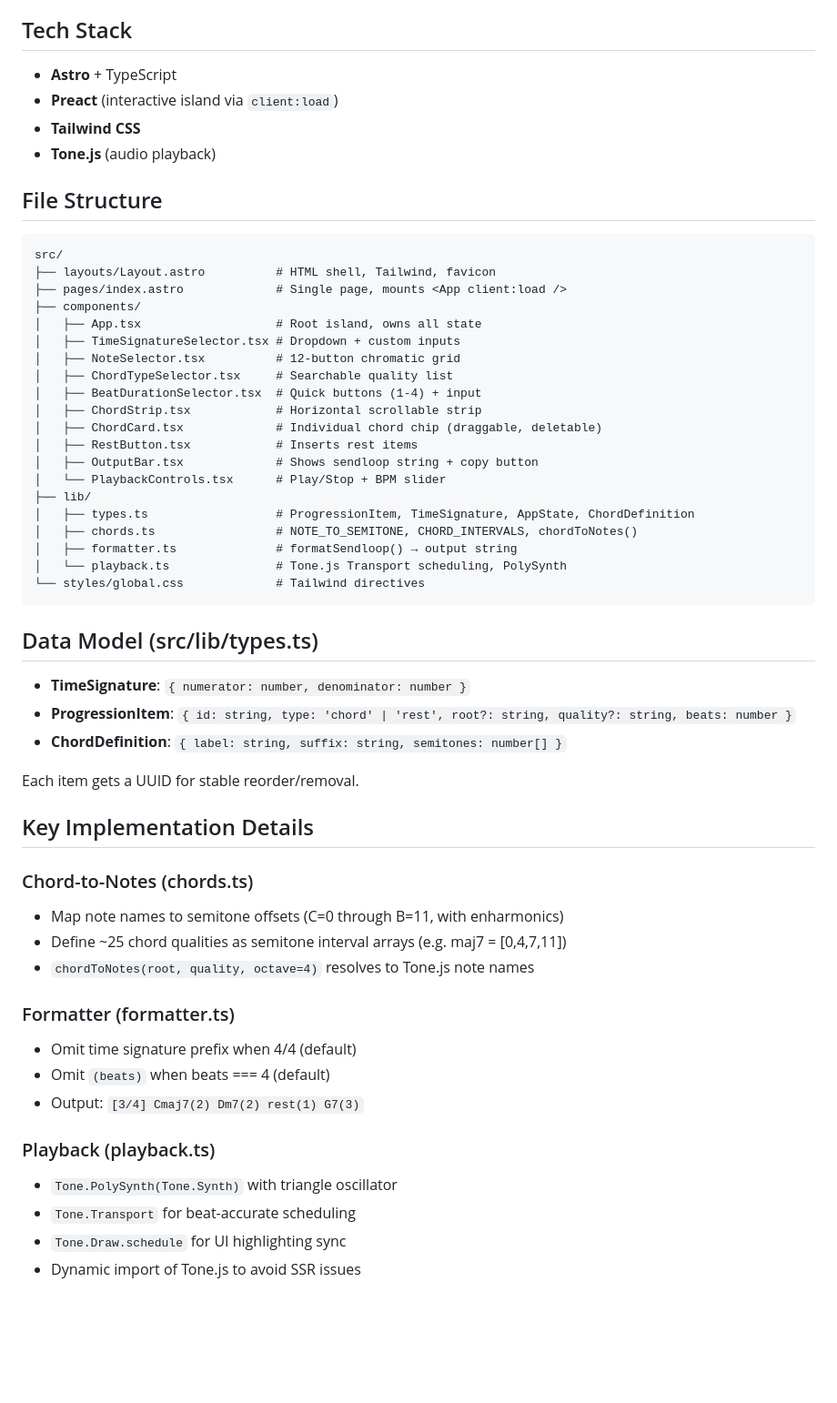
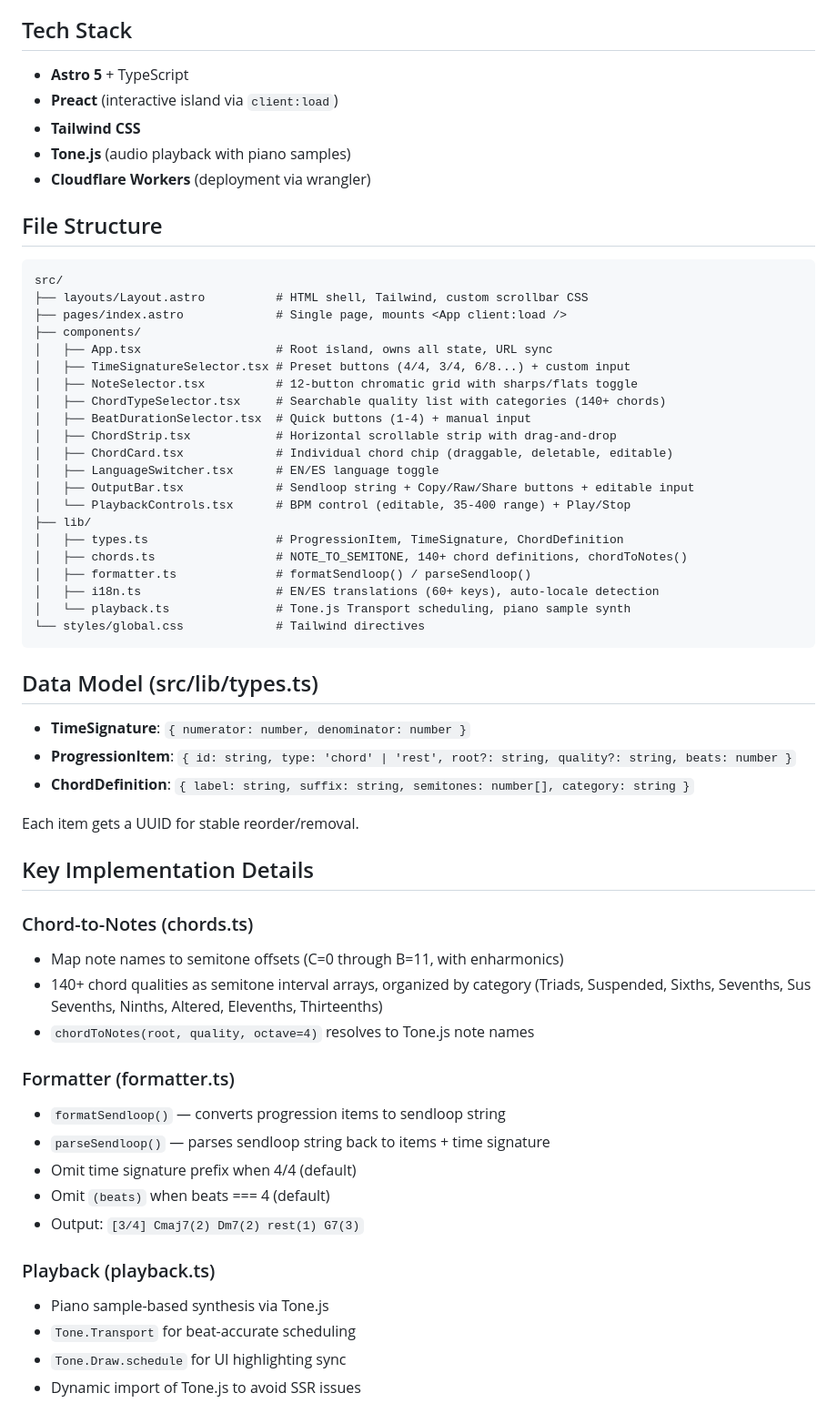
Before and after one commit to rafaelpernil2/TwitchMIDI-ChordProgressionBuilder, a Markdown page: IMPLEMENTATION_PLAN.md, the part around one of its changes. Shown at 91% size. Rendered like a GitHub page; blank space fills up the shorter version.

````diff
--- a/IMPLEMENTATION_PLAN.md
+++ b/IMPLEMENTATION_PLAN.md
@@ -4,33 +4,35 @@
 Build a single-page web app that lets users visually construct chord progressions in TwitchMIDI `!sendloop` format. The app needs a time signature selector, note/chord-type pickers, a visual chord strip, clipboard export, and audio playback.
 
 ## Tech Stack
-- **Astro** + TypeScript
+- **Astro 5** + TypeScript
 - **Preact** (interactive island via `client:load`)
 - **Tailwind CSS**
-- **Tone.js** (audio playback)
+- **Tone.js** (audio playback with piano samples)
+- **Cloudflare Workers** (deployment via wrangler)
 
 ## File Structure
 
 ```
 src/
-├── layouts/Layout.astro          # HTML shell, Tailwind, favicon
+├── layouts/Layout.astro          # HTML shell, Tailwind, custom scrollbar CSS
 ├── pages/index.astro             # Single page, mounts <App client:load />
 ├── components/
-│   ├── App.tsx                   # Root island, owns all state
-│   ├── TimeSignatureSelector.tsx # Dropdown + custom inputs
-│   ├── NoteSelector.tsx          # 12-button chromatic grid
-│   ├── ChordTypeSelector.tsx     # Searchable quality list
-│   ├── BeatDurationSelector.tsx  # Quick buttons (1-4) + input
-│   ├── ChordStrip.tsx            # Horizontal scrollable strip
-│   ├── ChordCard.tsx             # Individual chord chip (draggable, deletable)
-│   ├── RestButton.tsx            # Inserts rest items
-│   ├── OutputBar.tsx             # Shows sendloop string + copy button
-│   └── PlaybackControls.tsx      # Play/Stop + BPM slider
+│   ├── App.tsx                   # Root island, owns all state, URL sync
+│   ├── TimeSignatureSelector.tsx # Preset buttons (4/4, 3/4, 6/8...) + custom input
+│   ├── NoteSelector.tsx          # 12-button chromatic grid with sharps/flats toggle
+│   ├── ChordTypeSelector.tsx     # Searchable quality list with categories (140+ chords)
+│   ├── BeatDurationSelector.tsx  # Quick buttons (1-4) + manual input
+│   ├── ChordStrip.tsx            # Horizontal scrollable strip with drag-and-drop
+│   ├── ChordCard.tsx             # Individual chord chip (draggable, deletable, editable)
+│   ├── LanguageSwitcher.tsx      # EN/ES language toggle
+│   ├── OutputBar.tsx             # Sendloop string + Copy/Raw/Share buttons + editable input
+│   └── PlaybackControls.tsx      # BPM control (editable, 35-400 range) + Play/Stop
 ├── lib/
-│   ├── types.ts                  # ProgressionItem, TimeSignature, AppState, ChordDefinition
-│   ├── chords.ts                 # NOTE_TO_SEMITONE, CHORD_INTERVALS, chordToNotes()
-│   ├── formatter.ts              # formatSendloop() → output string
-│   └── playback.ts               # Tone.js Transport scheduling, PolySynth
+│   ├── types.ts                  # ProgressionItem, TimeSignature, ChordDefinition
+│   ├── chords.ts                 # NOTE_TO_SEMITONE, 140+ chord definitions, chordToNotes()
+│   ├── formatter.ts              # formatSendloop() / parseSendloop()
+│   ├── i18n.ts                   # EN/ES translations (60+ keys), auto-locale detection
+│   └── playback.ts               # Tone.js Transport scheduling, piano sample synth
 └── styles/global.css             # Tailwind directives
 ```
 
@@ -38,7 +40,7 @@ src/
 
 - **TimeSignature**: `{ numerator: number, denominator: number }`
 - **ProgressionItem**: `{ id: string, type: 'chord' | 'rest', root?: string, quality?: string, beats: number }`
-- **ChordDefinition**: `{ label: string, suffix: string, semitones: number[] }`
+- **ChordDefinition**: `{ label: string, suffix: string, semitones: number[], category: string }`
 
 Each item gets a UUID for stable reorder/removal.
 
@@ -46,16 +48,18 @@ Each item gets a UUID for stable reorder/removal.
 
 ### Chord-to-Notes (chords.ts)
 - Map note names to semitone offsets (C=0 through B=11, with enharmonics)
-- Define ~25 chord qualities as semitone interval arrays (e.g. maj7 = [0,4,7,11])
+- 140+ chord qualities as semitone interval arrays, organized by category (Triads, Suspended, Sixths, Sevenths, Sus Sevenths, Ninths, Altered, Elevenths, Thirteenths)
 - `chordToNotes(root, quality, octave=4)` resolves to Tone.js note names
 
 ### Formatter (formatter.ts)
+- `formatSendloop()` — converts progression items to sendloop string
+- `parseSendloop()` — parses sendloop string back to items + time signature
 - Omit time signature prefix when 4/4 (default)
 - Omit `(beats)` when beats === 4 (default)
 - Output: `[3/4] Cmaj7(2) Dm7(2) rest(1) G7(3)`
 
 ### Playback (playback.ts)
-- `Tone.PolySynth(Tone.Synth)` with triangle oscillator
+- Piano sample-based synthesis via Tone.js
 - `Tone.Transport` for beat-accurate scheduling
 - `Tone.Draw.schedule` for UI highlighting sync
 - Dynamic import of Tone.js to avoid SSR issues
````
Also changed, not shown: other parts of IMPLEMENTATION_PLAN.md (+91 -32 lines).
